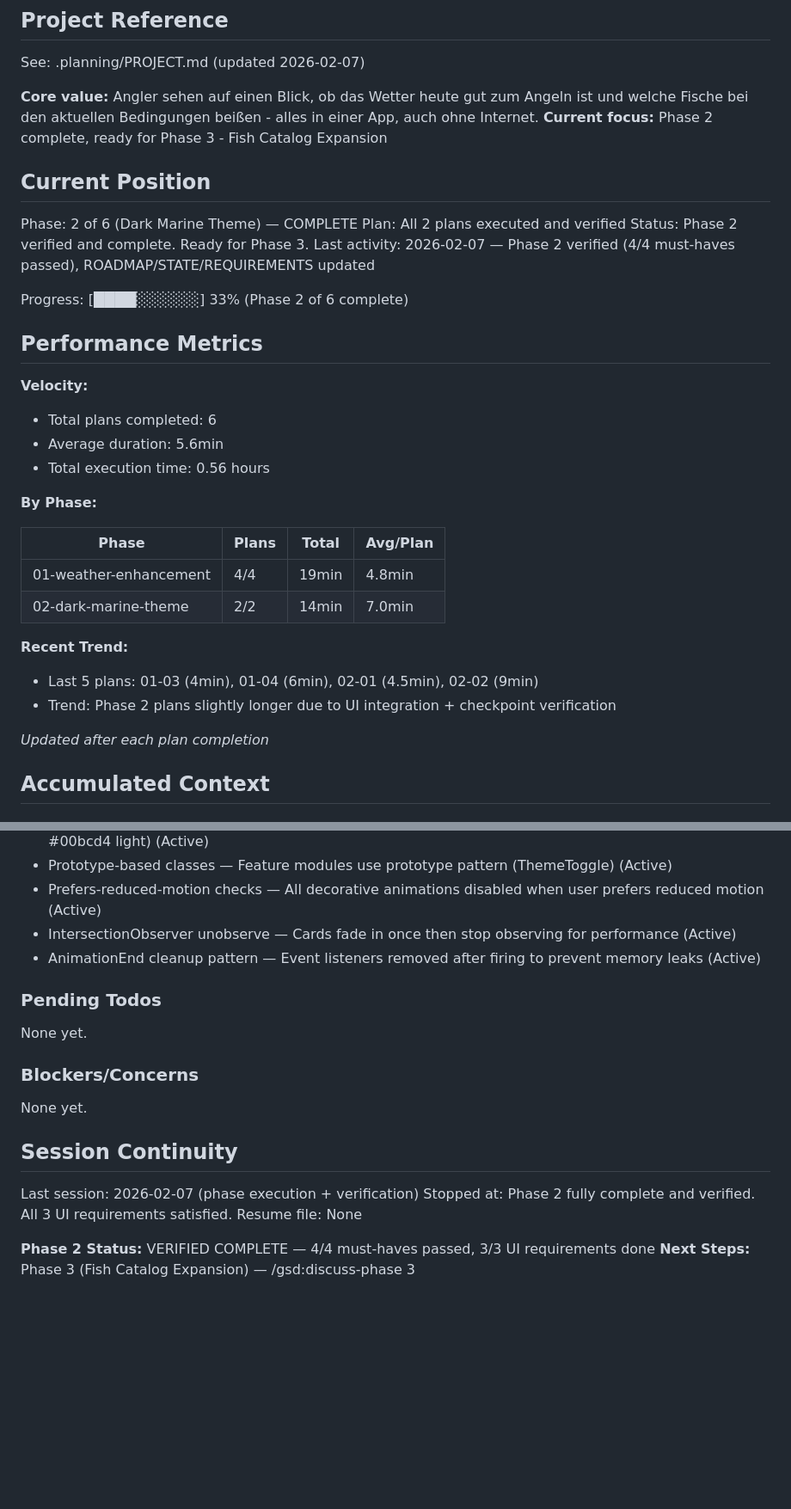
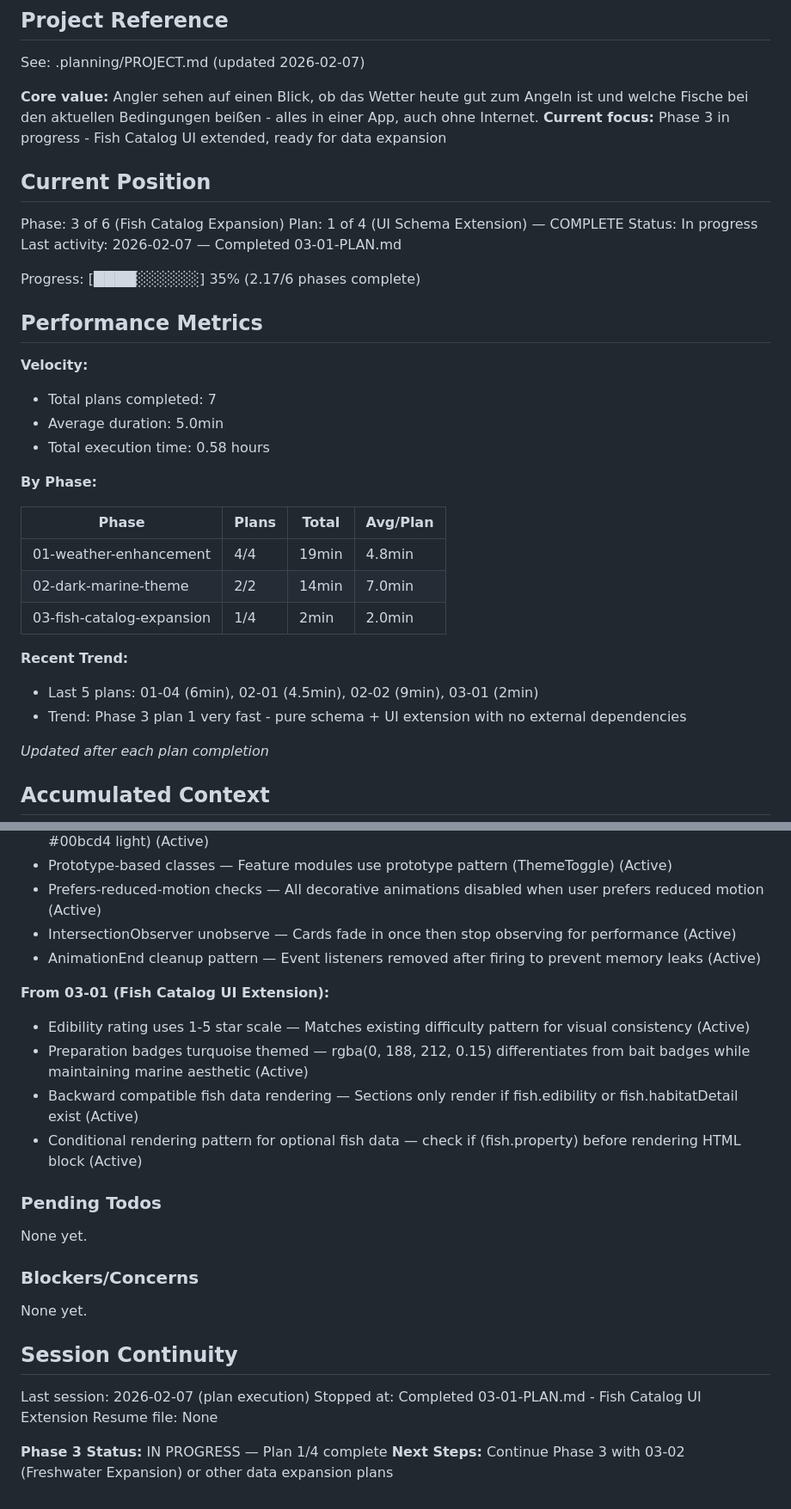
Before and after one commit to Lucas9686/fishcast, a Markdown page: .planning/STATE.md, 2 parts joined by grey strips. Shown at 86% size. Rendered like a GitHub page; blank space fills up the shorter version.

Commit message:
docs(03-01): complete Fish Catalog UI Extension plan
Tasks completed: 2/2
- Extend FishSpecies typedef and add edibility/habitat rendering
- Add CSS styles for edibility and habitat sections

SUMMARY: .planning/phases/03-fish-catalog-expansion/03-01-SUMMARY.md

```diff
--- a/.planning/STATE.md
+++ b/.planning/STATE.md
@@ -5,23 +5,23 @@
 See: .planning/PROJECT.md (updated 2026-02-07)
 
 **Core value:** Angler sehen auf einen Blick, ob das Wetter heute gut zum Angeln ist und welche Fische bei den aktuellen Bedingungen beißen - alles in einer App, auch ohne Internet.
-**Current focus:** Phase 2 complete, ready for Phase 3 - Fish Catalog Expansion
+**Current focus:** Phase 3 in progress - Fish Catalog UI extended, ready for data expansion
 
 ## Current Position
 
-Phase: 2 of 6 (Dark Marine Theme) — COMPLETE
-Plan: All 2 plans executed and verified
-Status: Phase 2 verified and complete. Ready for Phase 3.
-Last activity: 2026-02-07 — Phase 2 verified (4/4 must-haves passed), ROADMAP/STATE/REQUIREMENTS updated
+Phase: 3 of 6 (Fish Catalog Expansion)
+Plan: 1 of 4 (UI Schema Extension) — COMPLETE
+Status: In progress
+Last activity: 2026-02-07 — Completed 03-01-PLAN.md
 
-Progress: [████░░░░░░] 33% (Phase 2 of 6 complete)
+Progress: [████░░░░░░] 35% (2.17/6 phases complete)
 
 ## Performance Metrics
 
 **Velocity:**
-- Total plans completed: 6
-- Average duration: 5.6min
-- Total execution time: 0.56 hours
+- Total plans completed: 7
+- Average duration: 5.0min
+- Total execution time: 0.58 hours
 
 **By Phase:**
 
@@ -29,10 +29,11 @@ Progress: [████░░░░░░] 33% (Phase 2 of 6 complete)
 |-------|-------|-------|----------|
 | 01-weather-enhancement | 4/4 | 19min | 4.8min |
 | 02-dark-marine-theme | 2/2 | 14min | 7.0min |
+| 03-fish-catalog-expansion | 1/4 | 2min | 2.0min |
 
 **Recent Trend:**
-- Last 5 plans: 01-03 (4min), 01-04 (6min), 02-01 (4.5min), 02-02 (9min)
-- Trend: Phase 2 plans slightly longer due to UI integration + checkpoint verification
+- Last 5 plans: 01-04 (6min), 02-01 (4.5min), 02-02 (9min), 03-01 (2min)
+- Trend: Phase 3 plan 1 very fast - pure schema + UI extension with no external dependencies
 
 *Updated after each plan completion*
 
@@ -85,6 +86,12 @@ Recent decisions affecting current work:
 - IntersectionObserver unobserve — Cards fade in once then stop observing for performance (Active)
 - AnimationEnd cleanup pattern — Event listeners removed after firing to prevent memory leaks (Active)
 
+**From 03-01 (Fish Catalog UI Extension):**
+- Edibility rating uses 1-5 star scale — Matches existing difficulty pattern for visual consistency (Active)
+- Preparation badges turquoise themed — rgba(0, 188, 212, 0.15) differentiates from bait badges while maintaining marine aesthetic (Active)
+- Backward compatible fish data rendering — Sections only render if fish.edibility or fish.habitatDetail exist (Active)
+- Conditional rendering pattern for optional fish data — check if (fish.property) before rendering HTML block (Active)
+
 ### Pending Todos
 
 None yet.
@@ -95,9 +102,9 @@ None yet.
 
 ## Session Continuity
 
-Last session: 2026-02-07 (phase execution + verification)
-Stopped at: Phase 2 fully complete and verified. All 3 UI requirements satisfied.
+Last session: 2026-02-07 (plan execution)
+Stopped at: Completed 03-01-PLAN.md - Fish Catalog UI Extension
 Resume file: None
 
-**Phase 2 Status:** VERIFIED COMPLETE — 4/4 must-haves passed, 3/3 UI requirements done
-**Next Steps:** Phase 3 (Fish Catalog Expansion) — /gsd:discuss-phase 3
+**Phase 3 Status:** IN PROGRESS — Plan 1/4 complete
+**Next Steps:** Continue Phase 3 with 03-02 (Freshwater Expansion) or other data expansion plans
```
Also changed, not shown: 1 other file.
